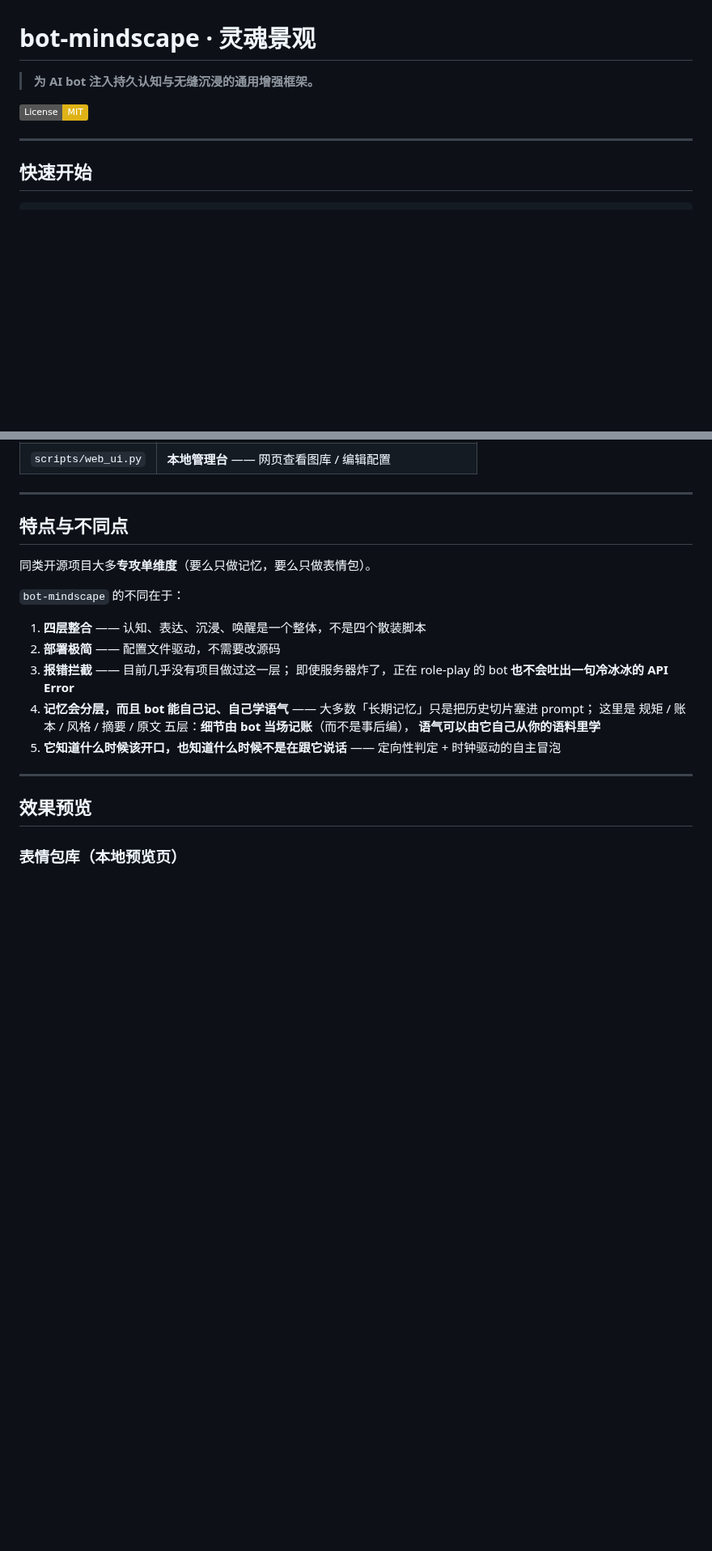
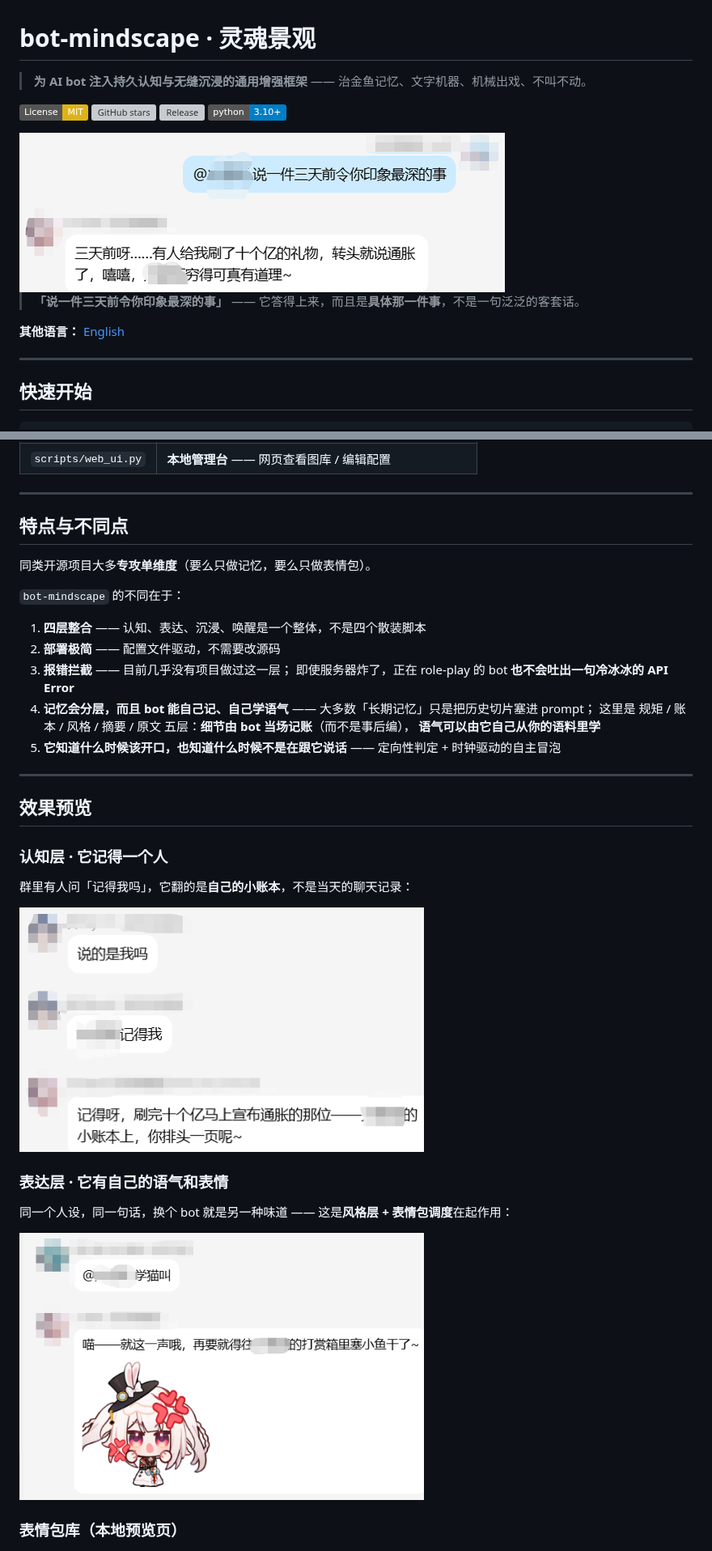
Before and after one commit to Illusory-moon/bot-mindscape, a Markdown page: README.md, 2 parts joined by grey strips. Shown at 81% size. GitHub-like rendering; pictures changed too: assets/demo-1-expression.png (added), assets/demo-2-memory.png (added), assets/demo-3-notes.png (added); badges without logos; blank space fills up the shorter version; grey boxes are pictures that could not be loaded.

Commit message:
docs: 英文 README + 首屏效果截图（记忆层/账本层/表达层）

```diff
--- a/README.md
+++ b/README.md
@@ -1,8 +1,18 @@
 # bot-mindscape · 灵魂景观
 
-> **为 AI bot 注入持久认知与无缝沉浸的通用增强框架。**
+> **为 AI bot 注入持久认知与无缝沉浸的通用增强框架** —— 治金鱼记忆、文字机器、机械出戏、不叫不动。
 
 [![License: MIT](https://img.shields.io/badge/License-MIT-yellow.svg)](LICENSE)
+[![GitHub stars](https://img.shields.io/github/stars/Illusory-moon/bot-mindscape?style=flat)](https://github.com/Illusory-moon/bot-mindscape/stargazers)
+[![Release](https://img.shields.io/github/v/release/Illusory-moon/bot-mindscape)](https://github.com/Illusory-moon/bot-mindscape/releases)
+[![Python](https://img.shields.io/badge/python-3.10%2B-blue)](https://www.python.org/)
+
+<img src="assets/demo-2-memory.png" width="600" alt="三天前的事它还记着">
+
+> **「说一件三天前令你印象最深的事」**
+> —— 它答得上来，而且是**具体那一件事**，不是一句泛泛的客套话。
+
+**其他语言：** [English](README_EN.md)
 
 ---
 
@@ -172,6 +182,18 @@ python scripts/config_gui.py       # 生成配置
 
 ## 效果预览
 
+### 认知层 · 它记得一个人
+
+群里有人问「记得我吗」，它翻的是**自己的小账本**，不是当天的聊天记录：
+
+<img src="assets/demo-3-notes.png" width="500" alt="它记得一个人">
+
+### 表达层 · 它有自己的语气和表情
+
+同一个人设，同一句话，换个 bot 就是另一种味道 —— 这是**风格层 + 表情包调度**在起作用：
+
+<img src="assets/demo-1-expression.png" width="500" alt="表达层：语气 + 表情包">
+
 ### 表情包库（本地预览页）
 
 ![表情包库](assets/example-gallery.jpg)
```
Also changed, not shown: README_EN.md (added, +108 -0 lines).
